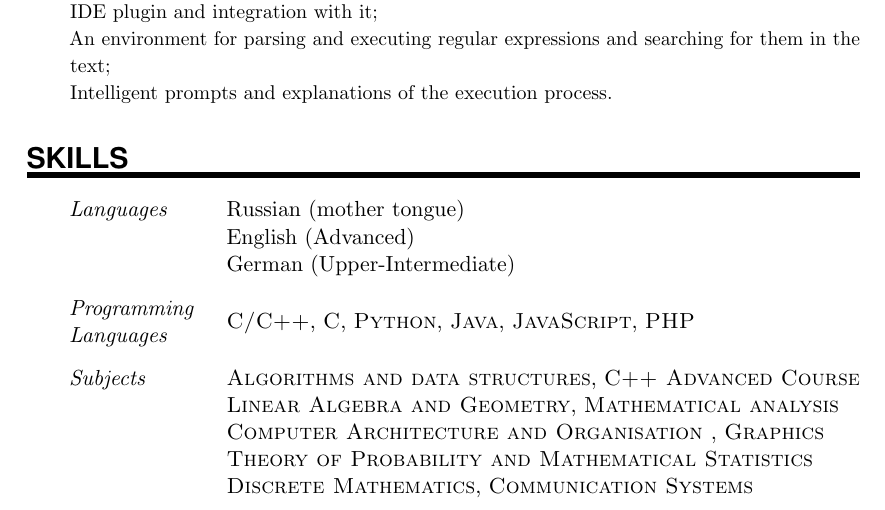
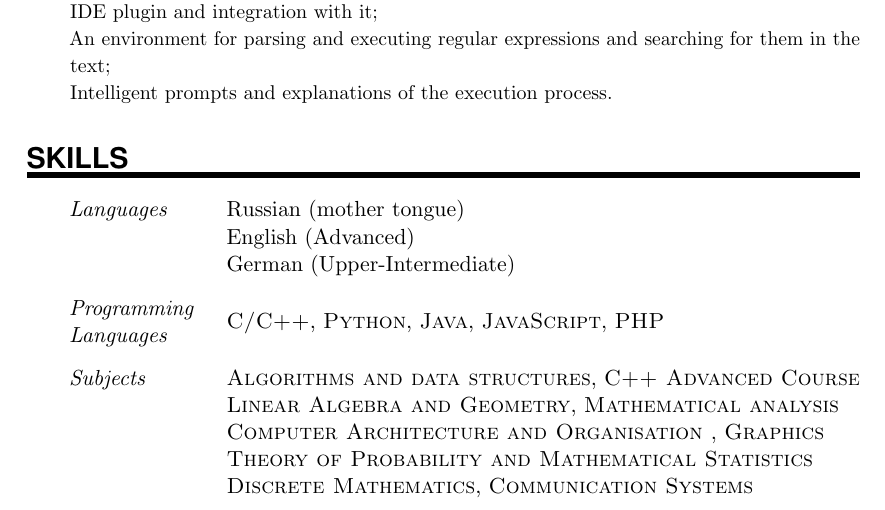
Before and after one commit to nastyaromanova/CV, a LaTeX CV (CV/main.tex): part of the page, cut so that both start at the same text. Compiled offline with pdfLaTeX.

Commit message:
Update main.tex

```diff
--- a/CV/main.tex
+++ b/CV/main.tex
@@ -117,7 +117,7 @@ Intelligent prompts and explanations of the execution process.}
 \SkillsEntry{}{German (Upper-Intermediate)}
 \sepspace
 
-\SkillsEntry{Programming Languages}{\textsc{C/C++}, \textsc{C#}, \textsc{Python}, \textsc{Java}, \textsc{JavaScript}, \textsc{PHP}}
+\SkillsEntry{Programming Languages}{\textsc{C/C++}, \textsc{Python}, \textsc{Java}, \textsc{JavaScript}, \textsc{PHP}}
 %\SkillsEntry{}{Python}
 %\SkillsEntry{}{PHP}
 %\SkillsEntry{}{Java}
```
